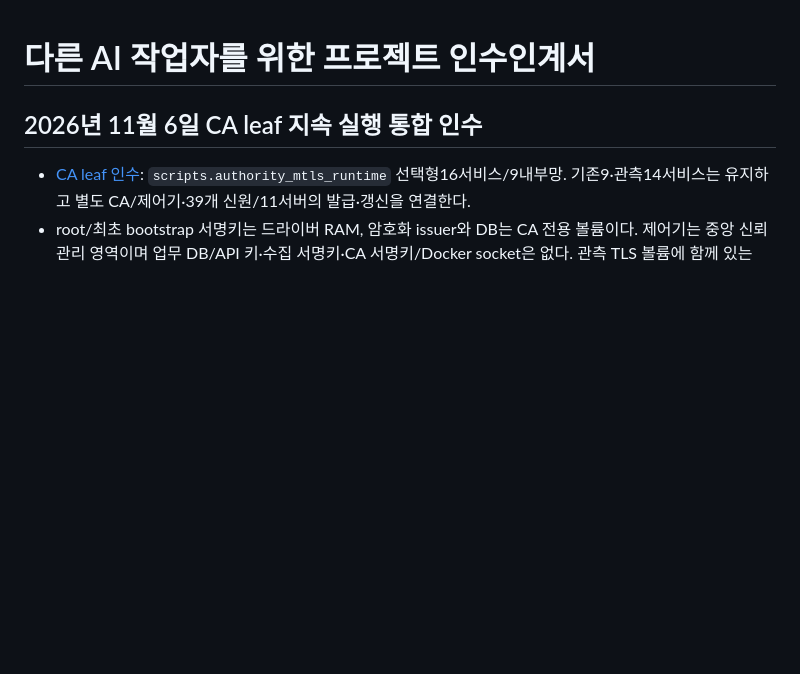
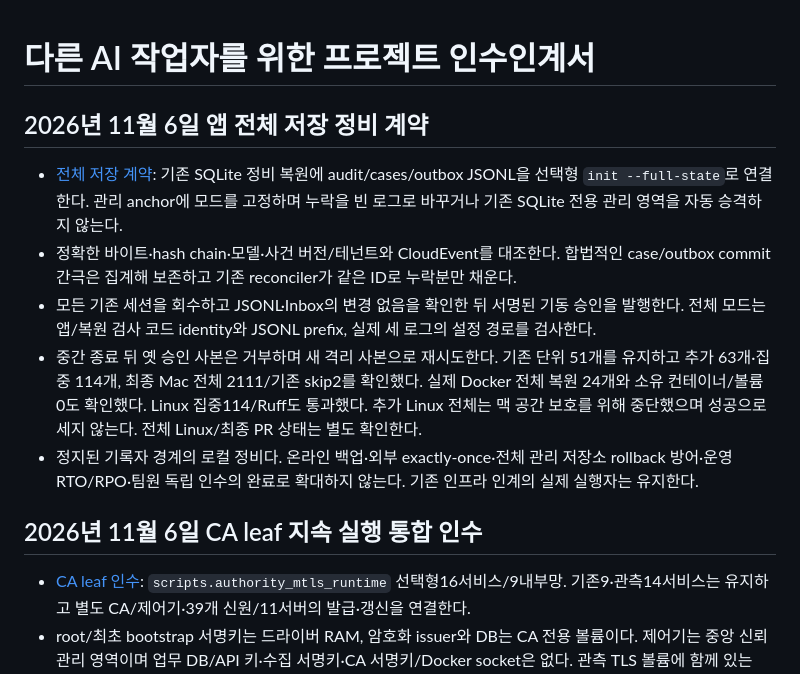
Before and after one commit to cheonan-asan-sta/zero-trust-llm-secops, a Markdown page: AI_HANDOFF.md, the part around the change. Rendered like a GitHub page; blank space fills up the shorter version.

```diff
--- a/AI_HANDOFF.md
+++ b/AI_HANDOFF.md
@@ -1,4 +1,20 @@
 # 다른 AI 작업자를 위한 프로젝트 인수인계서
+
+## 2026년 11월 6일 앱 전체 저장 정비 계약
+
+- [전체 저장 계약](docs/app-storage-recovery.md): 기존 SQLite 정비 복원에 audit/cases/outbox
+  JSONL을 선택형 `init --full-state`로 연결한다. 관리 anchor에 모드를 고정하며 누락을 빈 로그로
+  바꾸거나 기존 SQLite 전용 관리 영역을 자동 승격하지 않는다.
+- 정확한 바이트·hash chain·모델·사건 버전/테넌트와 CloudEvent를 대조한다. 합법적인 case/outbox
+  commit 간극은 집계해 보존하고 기존 reconciler가 같은 ID로 누락분만 채운다.
+- 모든 기존 세션을 회수하고 JSONL·Inbox의 변경 없음을 확인한 뒤 서명된 기동 승인을 발행한다.
+  전체 모드는 앱/복원 검사 코드 identity와 JSONL prefix, 실제 세 로그의 설정 경로를 검사한다.
+- 중간 종료 뒤 옛 승인 사본은 거부하며 새 격리 사본으로 재시도한다. 기존 단위 51개를 유지하고
+  추가 63개·집중 114개, 최종 Mac 전체 2111/기존 skip2를 확인했다. 실제 Docker 전체 복원 24개와
+  소유 컨테이너/볼륨 0도 확인했다. Linux 집중114/Ruff도 통과했다. 추가 Linux 전체는 맥 공간
+  보호를 위해 중단했으며 성공으로 세지 않는다. 전체 Linux/최종 PR 상태는 별도 확인한다.
+- 정지된 기록자 경계의 로컬 정비다. 온라인 백업·외부 exactly-once·전체 관리 저장소 rollback
+  방어·운영 RTO/RPO·팀원 독립 인수의 완료로 확대하지 않는다. 기존 인프라 인계의 실제 실행자는 유지한다.
 
 ## 2026년 11월 6일 CA leaf 지속 실행 통합 인수
 
```
Also changed, not shown: docs/README.md (+5 -0 lines), docs/app-storage-recovery.md (+11 -0 lines).
